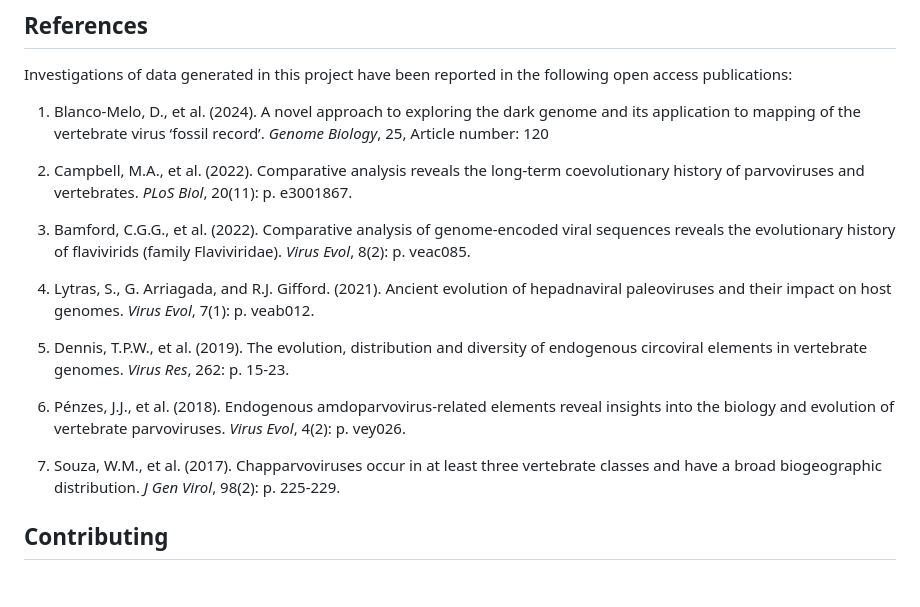
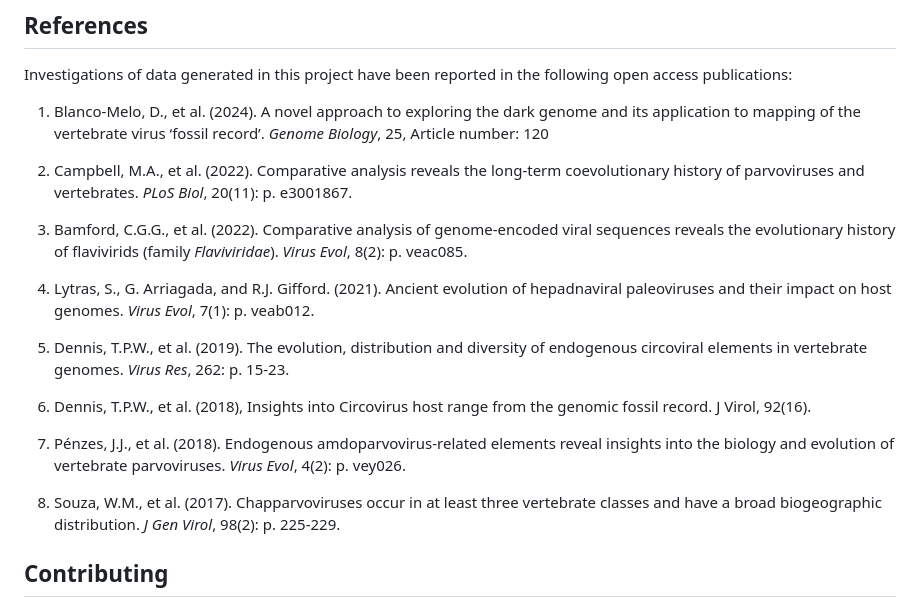
Before and after one commit to giffordlabcvr/DIGS-for-EVEs, a Markdown page: README.md, the part around the change. Rendered like a GitHub page; blank space fills up the shorter version.

```diff
--- a/README.md
+++ b/README.md
@@ -68,15 +68,17 @@ Investigations of  data generated in this project have been reported in the foll
 
 2. Campbell, M.A., et al. (2022). Comparative analysis reveals the long-term coevolutionary history of parvoviruses and vertebrates. *PLoS Biol*, 20(11): p. e3001867.
 
-3. Bamford, C.G.G., et al. (2022). Comparative analysis of genome-encoded viral sequences reveals the evolutionary history of flavivirids (family Flaviviridae). *Virus Evol*, 8(2): p. veac085.
+3. Bamford, C.G.G., et al. (2022). Comparative analysis of genome-encoded viral sequences reveals the evolutionary history of flavivirids (family *Flaviviridae*). *Virus Evol*, 8(2): p. veac085.
 
 4. Lytras, S., G. Arriagada, and R.J. Gifford. (2021). Ancient evolution of hepadnaviral paleoviruses and their impact on host genomes. *Virus Evol*, 7(1): p. veab012.
 
 5. Dennis, T.P.W., et al. (2019). The evolution, distribution and diversity of endogenous circoviral elements in vertebrate genomes. *Virus Res*, 262: p. 15-23.
 
-6. Pénzes, J.J., et al. (2018). Endogenous amdoparvovirus-related elements reveal insights into the biology and evolution of vertebrate parvoviruses. *Virus Evol*, 4(2): p. vey026.
+6. Dennis, T.P.W., et al. (2018), Insights into Circovirus host range from the genomic fossil record. J Virol, 92(16).
 
-7. Souza, W.M., et al. (2017). Chapparvoviruses occur in at least three vertebrate classes and have a broad biogeographic distribution. *J Gen Virol*, 98(2): p. 225-229.
+7. Pénzes, J.J., et al. (2018). Endogenous amdoparvovirus-related elements reveal insights into the biology and evolution of vertebrate parvoviruses. *Virus Evol*, 4(2): p. vey026.
+
+8. Souza, W.M., et al. (2017). Chapparvoviruses occur in at least three vertebrate classes and have a broad biogeographic distribution. *J Gen Virol*, 98(2): p. 225-229.
 
 
 ## Contributing
```
